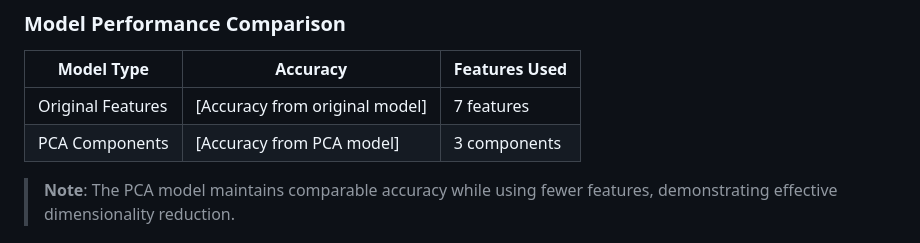
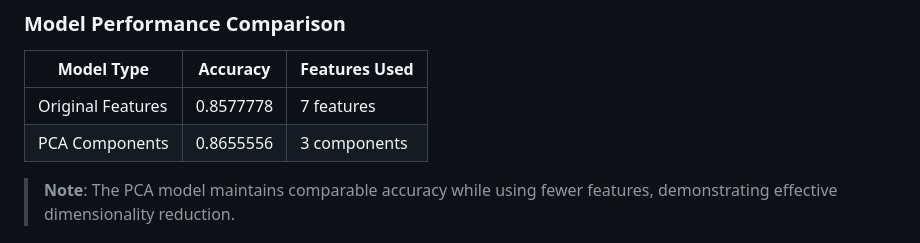
Before and after one commit to LakshithaSenavirathna/PCA_analysis_on_Raisin_dataset, a Markdown page: README.md, the part around the change. Rendered like a GitHub page.

```diff
--- a/README.md
+++ b/README.md
@@ -99,8 +99,8 @@ raisin-pca-analysis/
 ### Model Performance Comparison
 | Model Type | Accuracy | Features Used |
 |------------|----------|---------------|
-| Original Features | [Accuracy from original model] | 7 features |
-| PCA Components | [Accuracy from PCA model] | 3 components |
+| Original Features | 0.8577778  | 7 features   |
+| PCA Components    | 0.8655556  | 3 components |
 
 > **Note**: The PCA model maintains comparable accuracy while using fewer features, demonstrating effective dimensionality reduction.
 
```
